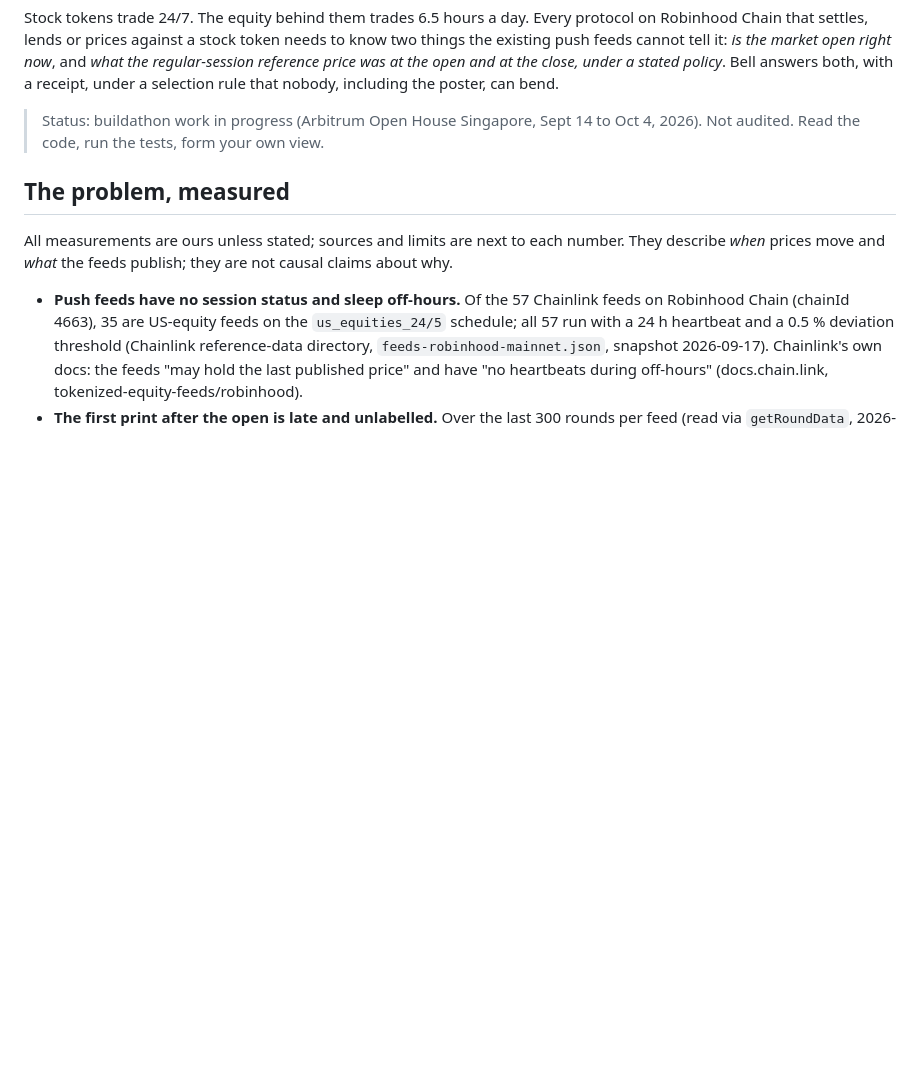
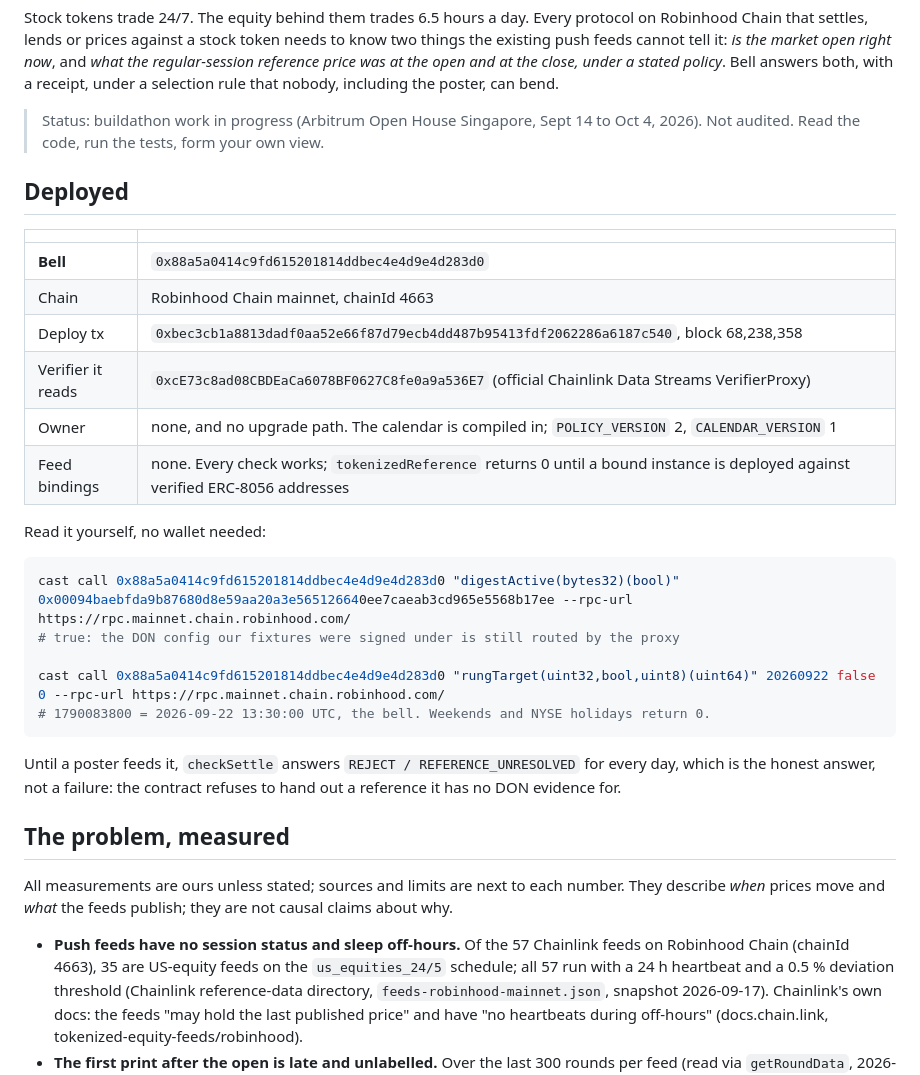
Before and after one commit to caponer-ai/bell, a Markdown page: README.md, the part around the change. Drawn GitHub-style; blank space fills up the shorter version.

Commit message:
docs: Bell is live on Robinhood Chain mainnet
Deployed at 0x88a5a0414c9fd615201814ddbec4e4d9e4d283d0 on chainId 4663, tx
0xbec3cb1a8813dadf0aa52e66f87d79ecb4dd487b95413fdf2062286a6187c540, block
68,238,358, 2,623,812 gas. No owner, no upgrade, no feed bindings.

Checked against the live contract: POLICY_VERSION 2, CALENDAR_VERSION 1,
digestActive true for the DON config of our fixtures, rung 0 of 2026-09-22 at
13:30:00 UTC, weekends return 0, and checkSettle answers REJECT /
REFERENCE_UNRESOLVED while no reports are posted.

````diff
--- a/README.md
+++ b/README.md
@@ -5,6 +5,29 @@
 Stock tokens trade 24/7. The equity behind them trades 6.5 hours a day. Every protocol on Robinhood Chain that settles, lends or prices against a stock token needs to know two things the existing push feeds cannot tell it: *is the market open right now*, and *what the regular-session reference price was at the open and at the close, under a stated policy*. Bell answers both, with a receipt, under a selection rule that nobody, including the poster, can bend.
 
 > Status: buildathon work in progress (Arbitrum Open House Singapore, Sept 14 to Oct 4, 2026). Not audited. Read the code, run the tests, form your own view.
+
+## Deployed
+
+| | |
+|---|---|
+| **Bell** | `0x88a5a0414c9fd615201814ddbec4e4d9e4d283d0` |
+| Chain | Robinhood Chain mainnet, chainId 4663 |
+| Deploy tx | `0xbec3cb1a8813dadf0aa52e66f87d79ecb4dd487b95413fdf2062286a6187c540`, block 68,238,358 |
+| Verifier it reads | `0xcE73c8ad08CBDEaCa6078BF0627C8fe0a9a536E7` (official Chainlink Data Streams VerifierProxy) |
+| Owner | none, and no upgrade path. The calendar is compiled in; `POLICY_VERSION` 2, `CALENDAR_VERSION` 1 |
+| Feed bindings | none. Every check works; `tokenizedReference` returns 0 until a bound instance is deployed against verified ERC-8056 addresses |
+
+Read it yourself, no wallet needed:
+
+```bash
+cast call 0x88a5a0414c9fd615201814ddbec4e4d9e4d283d0 "digestActive(bytes32)(bool)"   0x00094baebfda9b87680d8e59aa20a3e565126640ee7caeab3cd965e5568b17ee --rpc-url https://rpc.mainnet.chain.robinhood.com/
+# true: the DON config our fixtures were signed under is still routed by the proxy
+
+cast call 0x88a5a0414c9fd615201814ddbec4e4d9e4d283d0 "rungTarget(uint32,bool,uint8)(uint64)" 20260922 false 0 --rpc-url https://rpc.mainnet.chain.robinhood.com/
+# 1790083800 = 2026-09-22 13:30:00 UTC, the bell. Weekends and NYSE holidays return 0.
+```
+
+Until a poster feeds it, `checkSettle` answers `REJECT / REFERENCE_UNRESOLVED` for every day, which is the honest answer, not a failure: the contract refuses to hand out a reference it has no DON evidence for.
 
 ## The problem, measured
 
````
